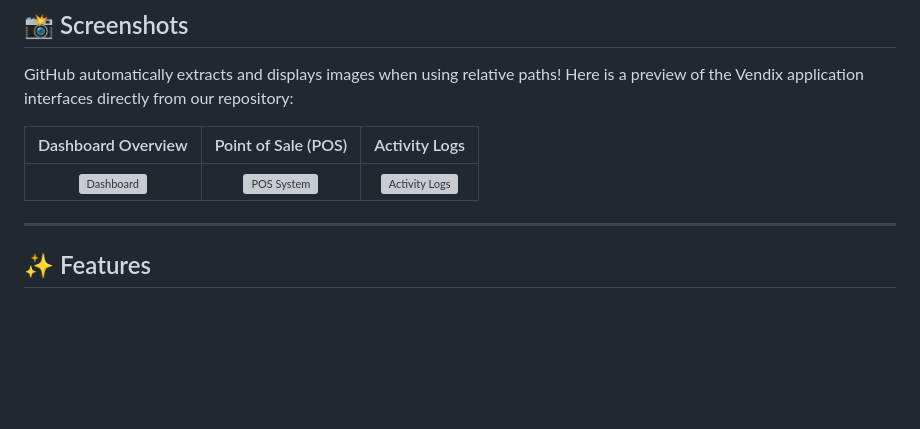
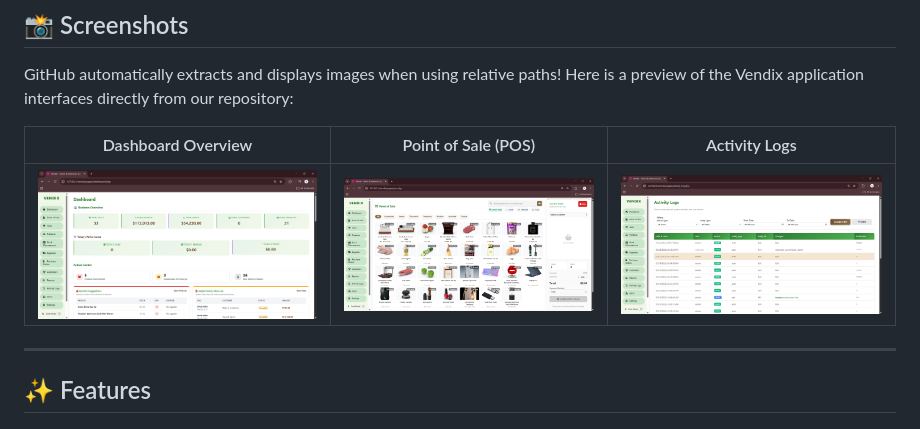
Before and after one commit to ace-79/vendix, a Markdown page: README.md, the part around the change. Drawn GitHub-style; blank space fills up the shorter version; grey boxes are pictures that could not be loaded.

Commit message:
Fix: Update image paths in README to use correct docs/ directory reference

```diff
--- a/README.md
+++ b/README.md
@@ -68,7 +68,7 @@ GitHub automatically extracts and displays images when using relative paths! Her
 
 | Dashboard Overview | Point of Sale (POS) | Activity Logs |
 |:---:|:---:|:---:|
-| <img src="SceenShoots/Dashboard.png" alt="Dashboard" width="100%"> | <img src="SceenShoots/POS.png" alt="POS System" width="100%"> | <img src="SceenShoots/Activity-logs.png" alt="Activity Logs" width="100%"> |
+| <img src="docs/SceenShoots/Dashboard.png" alt="Dashboard" width="100%"> | <img src="docs/SceenShoots/POS.png" alt="POS System" width="100%"> | <img src="docs/SceenShoots/Activity-logs.png" alt="Activity Logs" width="100%"> |
 
 ---
 
```
